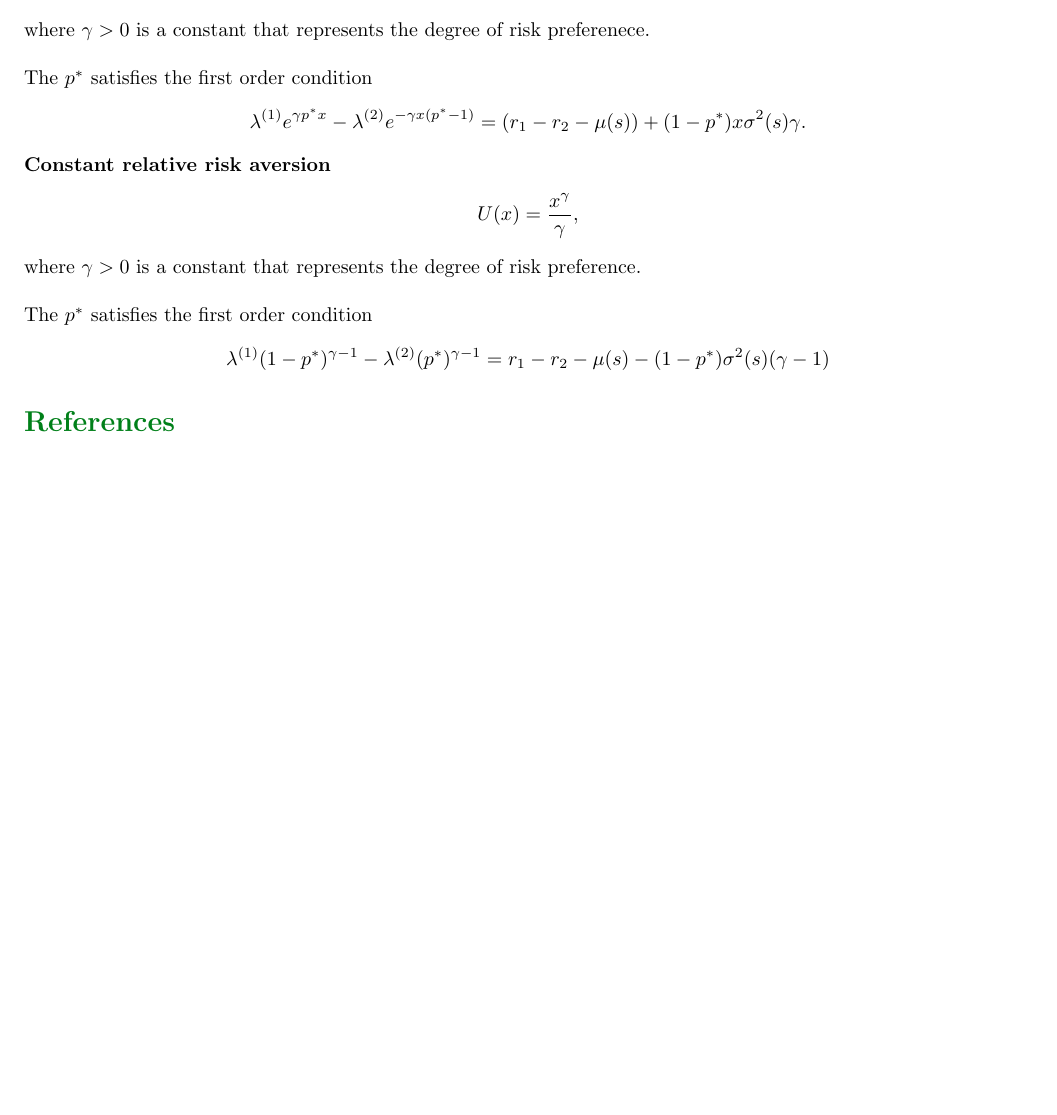
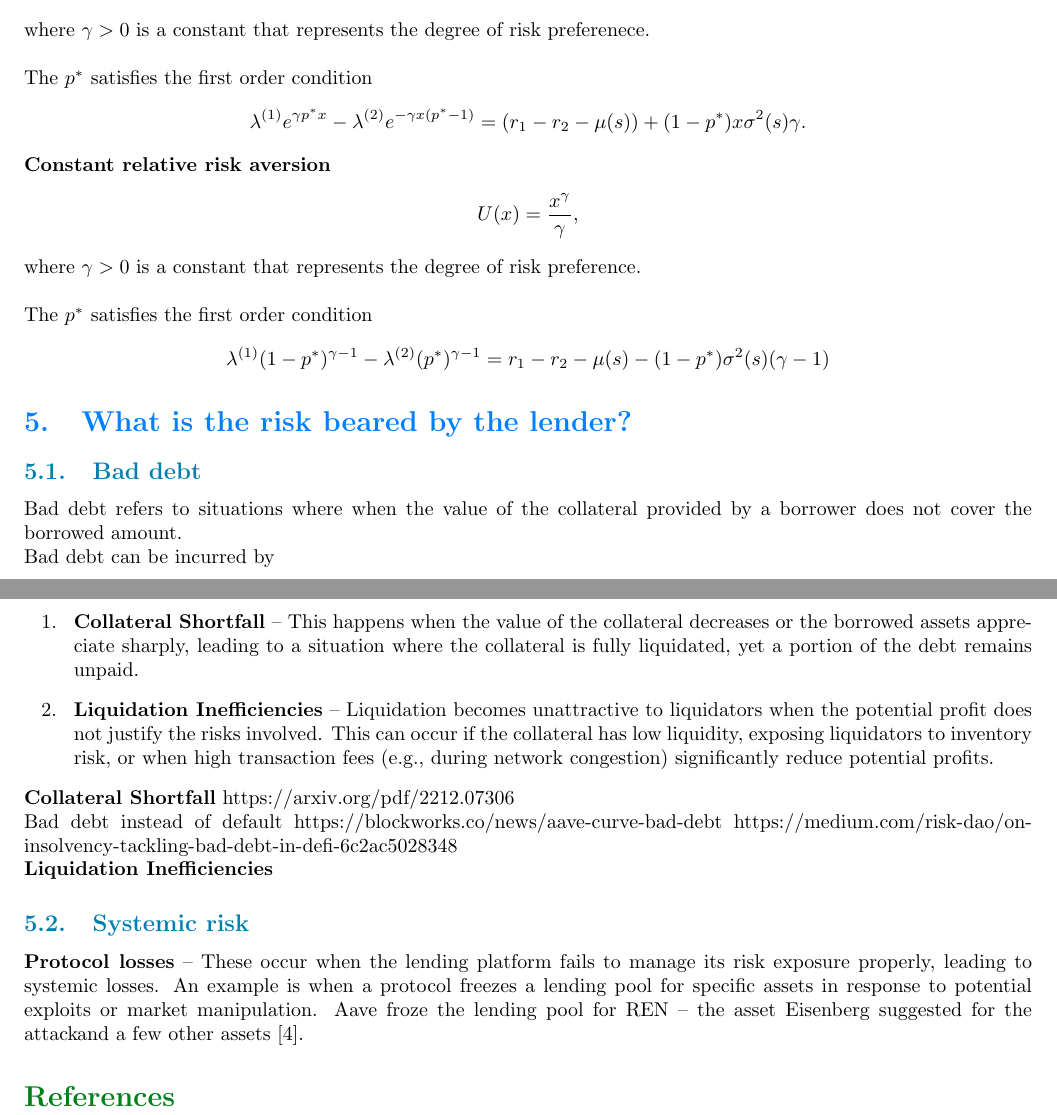
Before and after one commit to francisliu2/Defi_interestRate, a LaTeX document (latex/optimal_deFi_notes.tex): part of page 7 of 7 before the commit and two parts of pages 7 and 8 of 8 after it, the two joined at a grey line, cut so that both start at the same text, the shorter picture padded with empty space. Compiled offline with pdfLaTeX; a LaTeX package or settings file that is missing is left out.

Commit message:
added bad debt

```diff
--- a/latex/optimal_deFi_notes.tex
+++ b/latex/optimal_deFi_notes.tex
@@ -284,8 +284,33 @@ The $p^*$ satisfies the first order condition
 \end{align*}
 
 
+\section{What is the risk beared by the lender?}
+\subsection{Bad debt}
+Bad debt refers to situations where when the value of the collateral provided by a borrower does not cover the borrowed amount.
 
-% \section{Some results}
+ Bad debt can be incurred by
+ \begin{enumerate}
+  \item \textbf{Collateral Shortfall} -- This happens when the value of the collateral decreases or the borrowed assets appreciate sharply, leading to a situation where the collateral is fully liquidated, yet a portion of the debt remains unpaid.
+  \item \textbf{Liquidation Inefficiencies} -- Liquidation becomes unattractive to liquidators when the potential profit does not justify the risks involved.
+  This can occur if the collateral has low liquidity, exposing liquidators to inventory risk, or when high transaction fees (e.g., during network congestion) significantly reduce potential profits.
+\end{enumerate}
+
+% https://dl.acm.org/doi/abs/10.1145/3487552.3487811?casa_token=IW1KGwV2fa4AAAAA:Oodjv92G94qv5j2Z6Y9QqLldax8mbErF7OnFSTUj0xv0p1fwNsPBN5jeZQf9RngupBNV5Lm8me4
+
+
+\textbf{Collateral Shortfall}
+https://arxiv.org/pdf/2212.07306
+
+Bad debt instead of default
+https://blockworks.co/news/aave-curve-bad-debt
+https://medium.com/risk-dao/on-insolvency-tackling-bad-debt-in-defi-6c2ac5028348
+
+\textbf{Liquidation Inefficiencies}
+
+
+\subsection{Systemic risk}
+\textbf{Protocol losses} -- These occur when the lending platform fails to manage its risk exposure properly, leading to systemic losses. An example is when a protocol freezes a lending pool for specific assets in response to potential exploits or market manipulation.
+Aave froze the lending pool for REN – the asset Eisenberg suggested for the attackand a few other assets [4].
 
 
 
```
Also changed, not shown: latex/optimal_deFi_notes.pdf, 6 other files.
